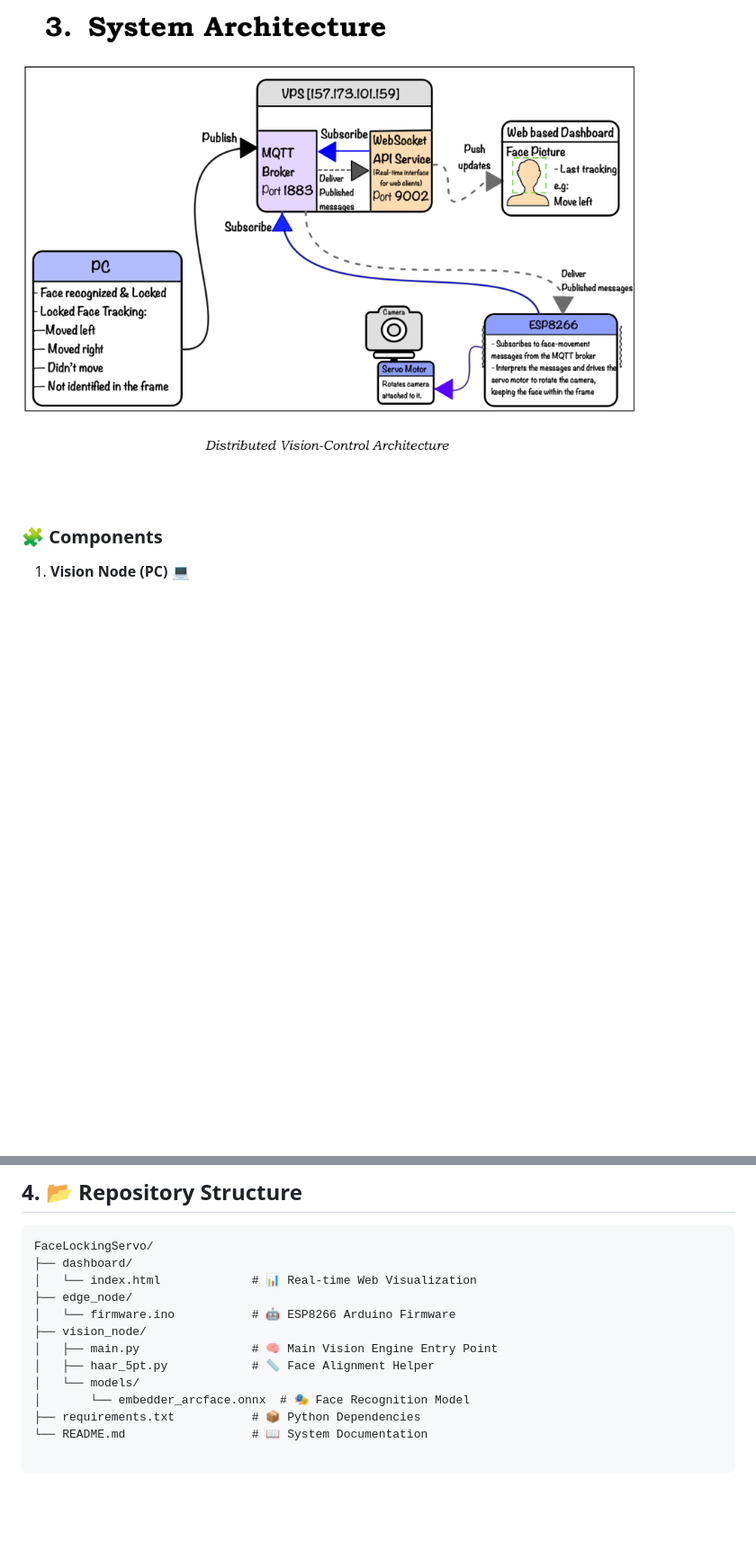
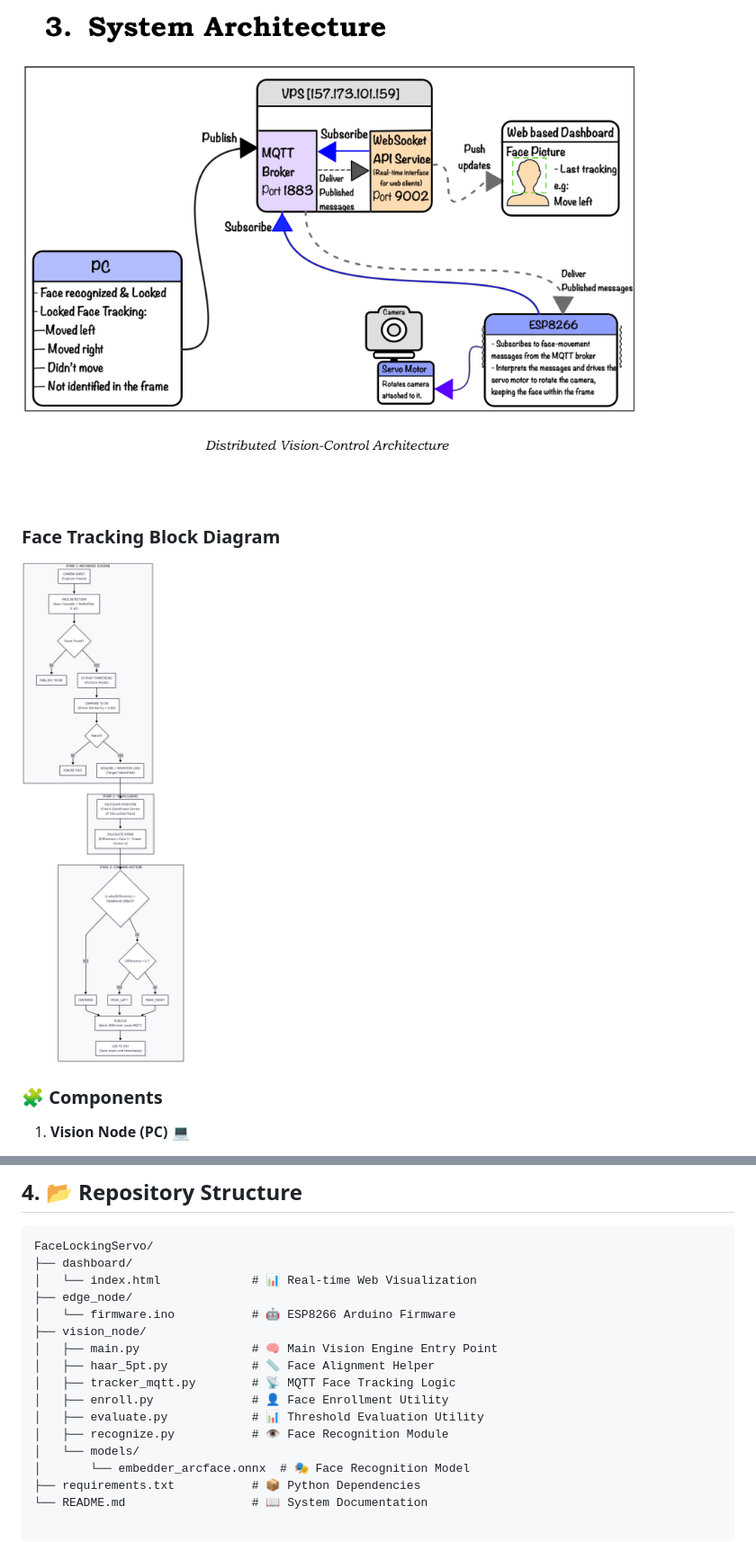
Before and after one commit to DannyMikeGanzaRwabuhama/FaceLockingServo, a Markdown page: README.md, 2 parts joined by grey strips. Shown at 90% size. GitHub-like rendering; blank space fills up the shorter version.

Commit message:
Update README with latest architecture and scripts documentation

```diff
--- a/README.md
+++ b/README.md
@@ -26,6 +26,9 @@ The system is designed to be **loosely coupled**:
 The system follows a strict **Publisher-Subscriber** model using a central VPS broker.
 
 ![System Architecture Diagram](docs/architecture.png)
+
+### Face Tracking Block Diagram
+![Face Tracking Block Diagram](GANZA_RWABUHAMA_DANNY_MIIKE_block_diagram_face_tracking.png)
 
 ### 🧩 Components
 
@@ -91,6 +94,10 @@ FaceLockingServo/
 ├── vision_node/
 │   ├── main.py                # 🧠 Main Vision Engine Entry Point
 │   ├── haar_5pt.py            # 📏 Face Alignment Helper
+│   ├── tracker_mqtt.py        # 📡 MQTT Face Tracking Logic
+│   ├── enroll.py              # 👤 Face Enrollment Utility
+│   ├── evaluate.py            # 📊 Threshold Evaluation Utility
+│   ├── recognize.py           # 👁️ Face Recognition Module
 │   └── models/
 │       └── embedder_arcface.onnx  # 🎭 Face Recognition Model
 ├── requirements.txt           # 📦 Python Dependencies
```
